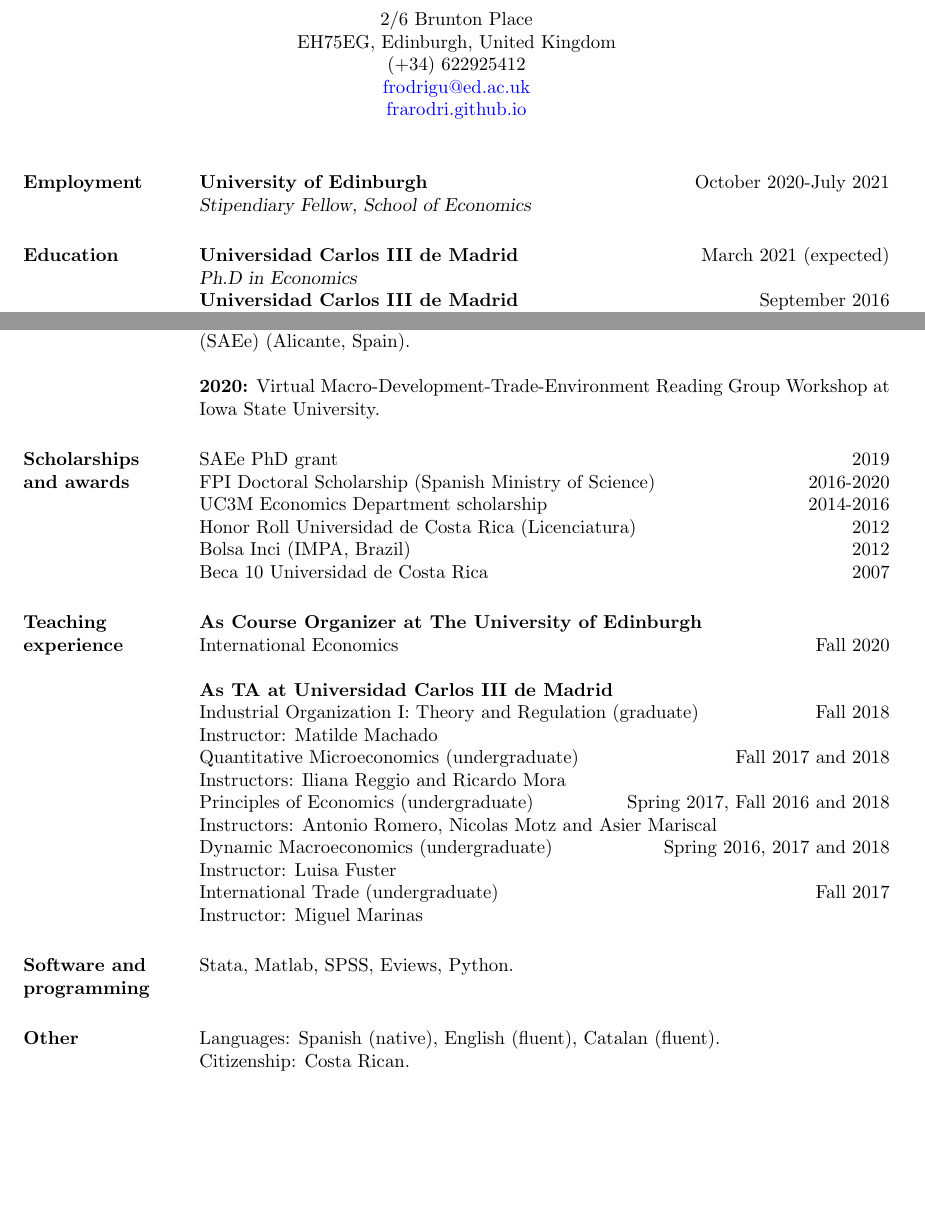
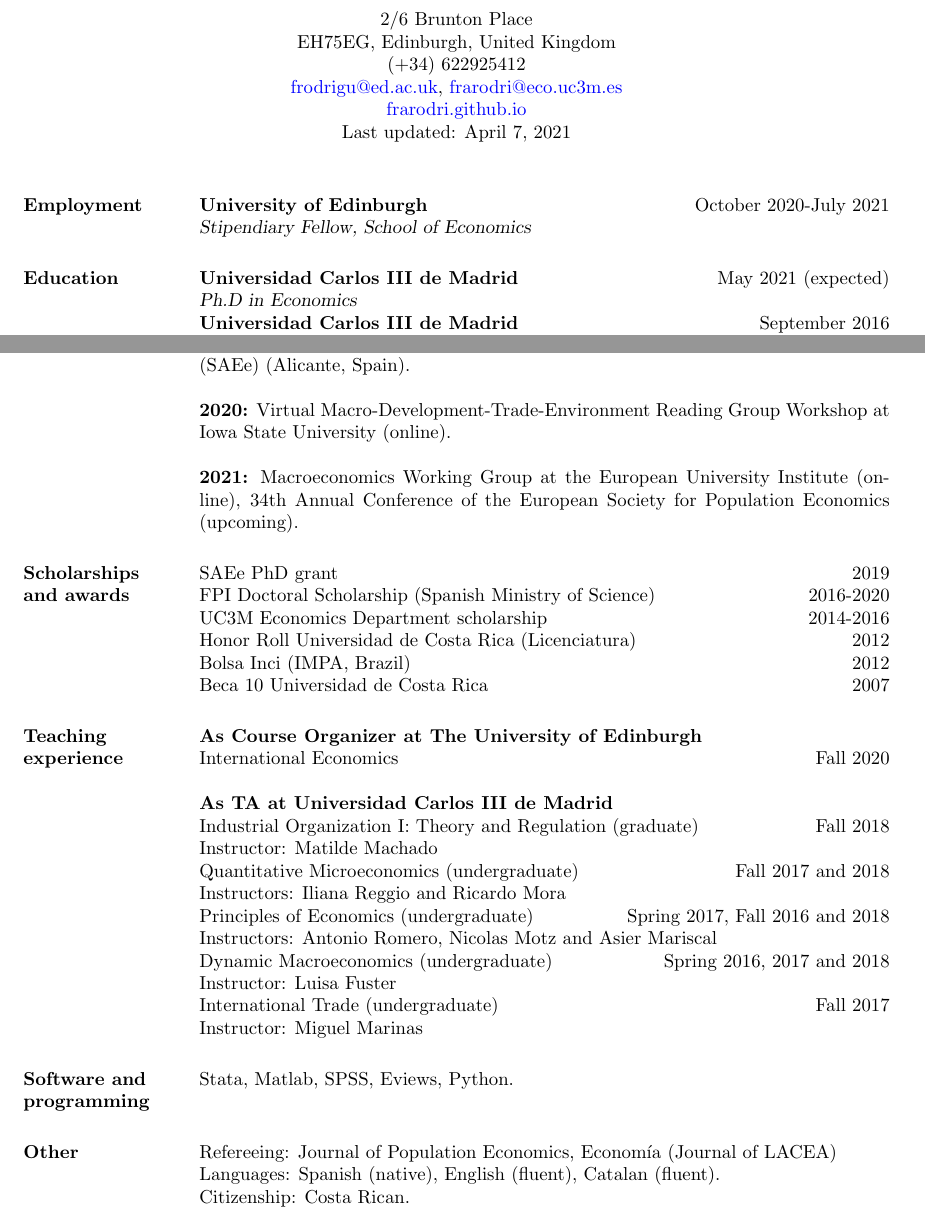
Before and after one commit to frarodri/frarodri.github.io, a LaTeX CV (CV/Academic CV.tex): two parts of pages 1 and 2 of 2, joined at a grey line, cut so that both start at the same text, the shorter picture padded with empty space. Compiled offline with pdfLaTeX.

Commit message:
CV update

```diff
--- a/CV/Academic CV.tex
+++ b/CV/Academic CV.tex
@@ -49,9 +49,9 @@
 \moveleft.5\hoffset\centerline{2/6 Brunton Place} % Your address
 \moveleft.5\hoffset\centerline{EH75EG, Edinburgh, United Kingdom}
 \moveleft.5\hoffset\centerline{(+34) 622925412}
-\moveleft.5\hoffset\centerline{\href{mailto:frarodri@eco.uc3m.es}{frodrigu@ed.ac.uk}}
+\moveleft.5\hoffset\centerline{\href{mailto:frodrigu@ed.ac.uk}{frodrigu@ed.ac.uk}, \href{mailto:frarodri@eco.uc3m.es}{frarodri@eco.uc3m.es}}
 \moveleft.5\hoffset\centerline{\href{https://frarodri.github.io/}{frarodri.github.io}}
-
+\moveleft.5\hoffset\centerline{Last updated: \today}
 
 %----------------------------------------------------------------------------------------
 
@@ -70,7 +70,7 @@
 %----------------------------------------------------------------------------------------
 
 \section{Education}
-{\bf Universidad Carlos III de Madrid} \hfill March 2021 (expected)  \\
+{\bf Universidad Carlos III de Madrid} \hfill May 2021 (expected)  \\
 {\sl Ph.D in Economics} \\
 {\bf Universidad Carlos III de Madrid} \hfill September 2016 \\
 {\sl Master in Economic Analysis} \\
@@ -118,7 +118,9 @@ In this paper I develop a model of marriage, bargaining and time allocation to a
 
 {\bf 2019}: XXIV Workshop on Dynamic Macroeconomics (Vigo, Spain), Macro Seminar at the University of Mannheim, 44th Symposium of the Spanish Economic Association (SAEe) (Alicante, Spain).
 
-{\bf 2020:} Virtual Macro-Development-Trade-Environment Reading Group Workshop at Iowa State University.
+{\bf 2020:} Virtual Macro-Development-Trade-Environment Reading Group Workshop at Iowa State University (online).
+
+{\bf 2021:} Macroeconomics Working Group at the European University Institute (online), 34th Annual Conference of the European Society for Population Economics (upcoming).
 
 
 %----------------------------------------------------------------------------------------
@@ -163,6 +165,7 @@ Instructor: Miguel Marinas
 Stata, Matlab, SPSS, Eviews, Python. \\
 
 \section{Other}
+Refereeing: Journal of Population Economics, Econom\'ia (Journal of LACEA) \\
 Languages: Spanish (native), English (fluent), Catalan (fluent). \\
 Citizenship: Costa Rican.
 
```
Also changed, not shown: CV/Academic CV.pdf, 2 other files.
